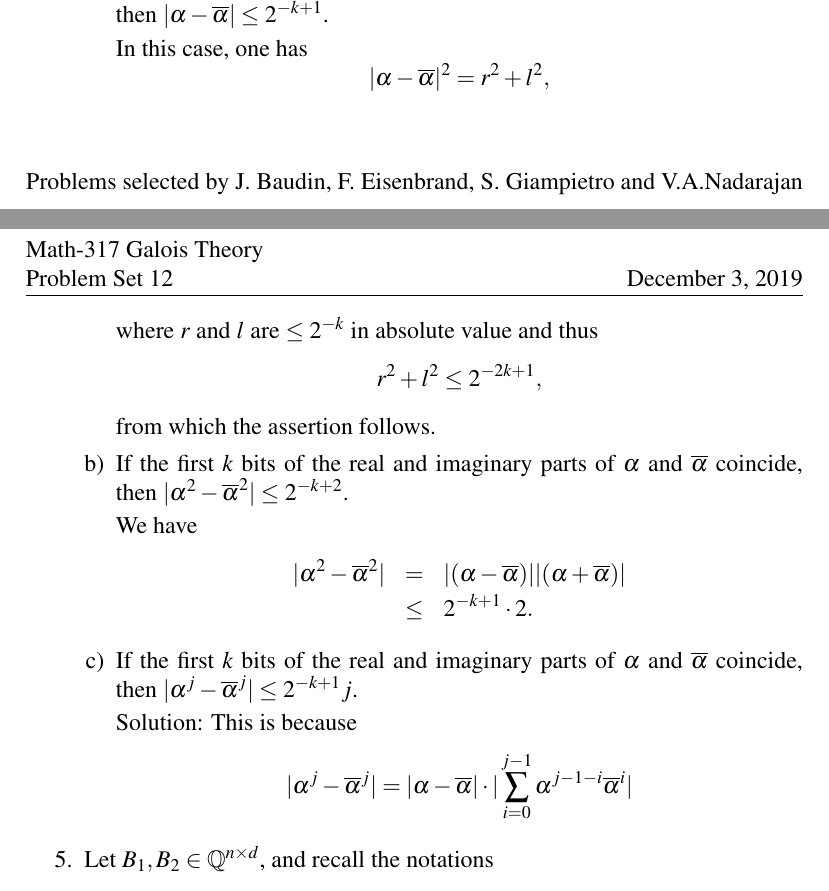
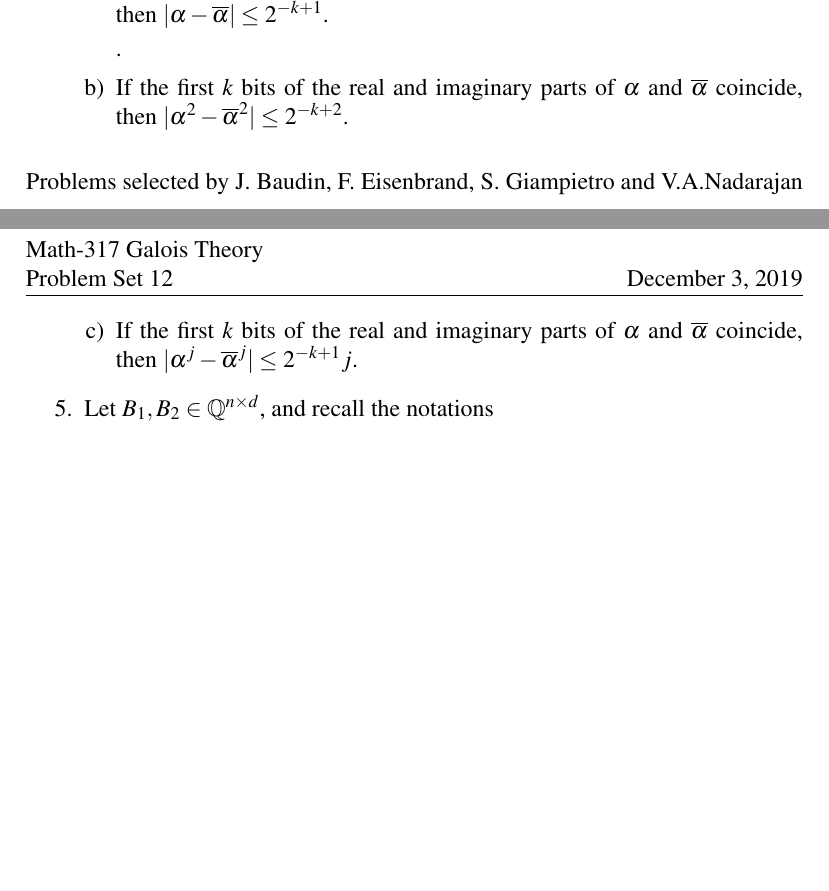
Before and after one commit to EisenIn/GaloisTheory2019, a LaTeX problem sheet (exercises/ex12/sheet12.tex): two parts of pages 1 and 2 of 2, joined at a grey line, cut so that both start at the same text, the shorter picture padded with empty space. Compiled offline with pdfLaTeX.

Commit message:
Corrected exercises

```diff
--- a/exercises/ex12/sheet12.tex
+++ b/exercises/ex12/sheet12.tex
@@ -61,29 +61,30 @@ Let $K \subseteq E \subseteq M$, $K \subseteq F \subseteq M$ be finite field ext
   \begin{enumerate}[a)]
   \item If the first $k$ bits of the real and imaginary parts of $α$ and $\br{α}$ coincide, then $|α - \br{α}| ≤2^{-k+1}$.
 
-    In this case, one has
-    \begin{displaymath}
-      |α - \br{α}|^2 = r ^2 +  l^2,
-    \end{displaymath}
-    where $r$ and $l$ are $≤ 2^{-k}$ in absolute value and thus
-    \begin{displaymath}
-       r ^2 +  l^2 ≤ 2^{-2k+1},
-     \end{displaymath}
-     from which the assertion follows.
+    % In this case, one has
+    % \begin{displaymath}
+    %   |α - \br{α}|^2 = r ^2 +  l^2,
+    % \end{displaymath}
+    % where $r$ and $l$ are $≤ 2^{-k}$ in absolute value and thus
+    % \begin{displaymath}
+    %    r ^2 +  l^2 ≤ 2^{-2k+1},
+    %  \end{displaymath}
+    %  from which the assertion follows
+     .
 
    \item If the first $k$ bits of the real and imaginary parts of $α$ and $\br{α}$ coincide, then $|α^2 - \br{α}^2| ≤2^{-k+2}$.
 
-     We have
-     \begin{eqnarray*}
-       |α^2 - \br{α}^2| & = & |(α - \br{α})| |  ( α + \br{α}) | \\
-                        & ≤& 2^{-k+1} ⋅2.
-     \end{eqnarray*}
+     % We have
+     % \begin{eqnarray*}
+     %   |α^2 - \br{α}^2| & = & |(α - \br{α})| |  ( α + \br{α}) | \\
+     %                    & ≤& 2^{-k+1} ⋅2.
+     % \end{eqnarray*}
    \item If the first $k$ bits of the real and imaginary parts of $α$ and $\br{α}$ coincide, then $|α^j - \br{α}^j| ≤2^{-k+1} j$.
 
-     Solution: This is because
-     \begin{displaymath}
-       |α^j - \br{α}^j| = |α - \br{α}| ⋅ | ∑_{i=0}^{j-1}  α^{j-1-i} \br{α}^i|
-     \end{displaymath}
+     % Solution: This is because
+     % \begin{displaymath}
+     %   |α^j - \br{α}^j| = |α - \br{α}| ⋅ | ∑_{i=0}^{j-1}  α^{j-1-i} \br{α}^i|
+     % \end{displaymath}
 %  \item Conclude that, $\br{α}_i$ in Theorem~\ref{thr:35} can be set to $\br{α}_1^i$, if the real and imaginary parts of $\br{α_1}$ coincide with those of $α$ in the first $c' (n^3 + n^2 \log \|p\|_∞)$ bits, where $c'$ is an absolute constant, depending only on $c$.
   \end{enumerate}
 
```
Also changed, not shown: exercises/ex13/sheet13.tex (+1 -1 lines).
